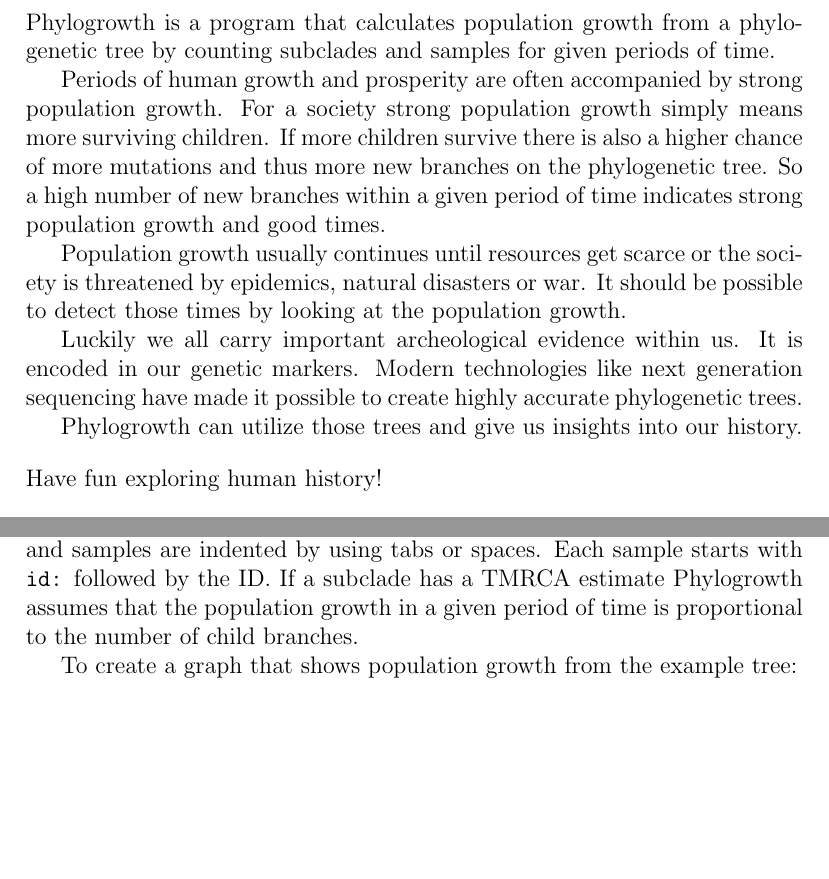
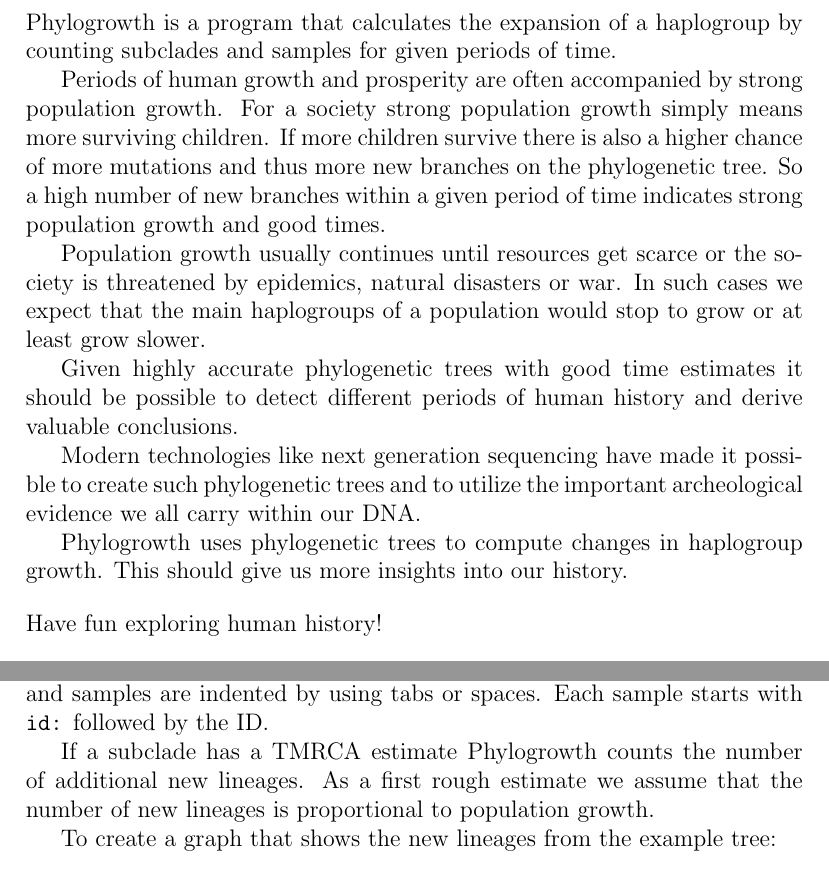
Before and after one commit to yogischogi/phylogrowth, a LaTeX document (doc/phylogrowth.tex, which reads doc/examples.tex, doc/introduction.tex): two parts of pages 3 and 6 of 9, joined at a grey line, cut so that both start at the same text, the shorter picture padded with empty space. Compiled offline with pdfLaTeX.

Commit message:
Changed lineage counting.

```diff
--- a/doc/examples.tex
+++ b/doc/examples.tex
@@ -26,11 +26,13 @@
 Each line of the tree contains one or more SNPs or a sample
 ID. Subclades and samples are indented by using tabs or spaces.
 Each sample starts with \texttt{id:} followed by the ID.
-If a subclade has a TMRCA estimate Phylogrowth assumes that
-the population growth in a given period of time is proportional
-to the number of child branches.
 
-To create a graph that shows population growth from the example
+If a subclade has a TMRCA estimate Phylogrowth counts the number
+of additional new lineages. As a first rough estimate we assume
+that the number of new lineages is proportional to population
+growth.
+
+To create a graph that shows the new lineages from the example
 tree:
 
 \begin{enumerate}
--- a/doc/introduction.tex
+++ b/doc/introduction.tex
@@ -1,8 +1,8 @@
 \section{Introduction}
 
-Phylogrowth is a program that calculates population growth
-from a phylogenetic tree by counting subclades and samples
-for given periods of time.
+Phylogrowth is a program that calculates the expansion of
+a haplogroup by counting subclades and samples for given
+periods of time.
 
 Periods of human growth and prosperity are often accompanied
 by strong population growth. For a society strong population
@@ -14,17 +14,21 @@
 
 Population growth usually continues until resources get scarce
 or the society is threatened by epidemics, natural disasters or
-war. It should be possible to detect those times by looking at
-the population growth.
+war. In such cases we expect that the main haplogroups of a
+population would stop to grow or at least grow slower.
 
-Luckily we all carry important archeological evidence within us.
-It is encoded in our genetic markers. Modern technologies like
-next generation sequencing have made it possible to create highly
-accurate phylogenetic trees.
+Given highly accurate phylogenetic trees with good time estimates
+it should be possible to detect different periods of human history
+and derive valuable conclusions.
 
-Phylogrowth can utilize those trees and give us insights into
+Modern technologies like next generation sequencing have made
+it possible to create such phylogenetic trees and to utilize
+the important archeological evidence we all carry within our
+DNA.
+
+Phylogrowth uses phylogenetic trees to compute changes in
+haplogroup growth. This should give us more insights into
 our history.
-
 
 \vspace{1em}\noindent
 Have fun exploring human history!
```
Also changed, not shown: doc/img/P312.png, doc/img/example.png, doc/phylogrowth.pdf, doc/examples.tex (10 more changed lines), 4 other files.
